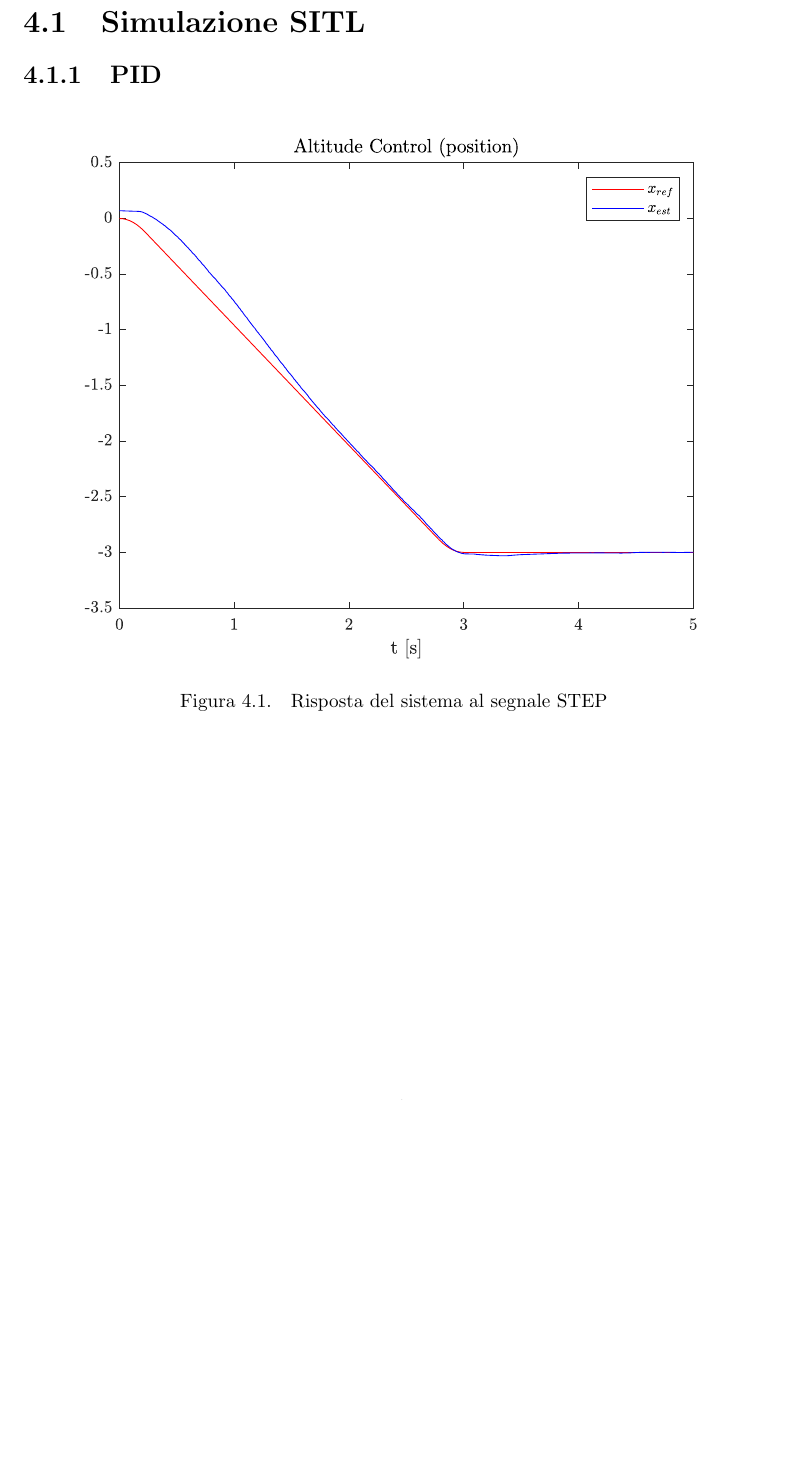
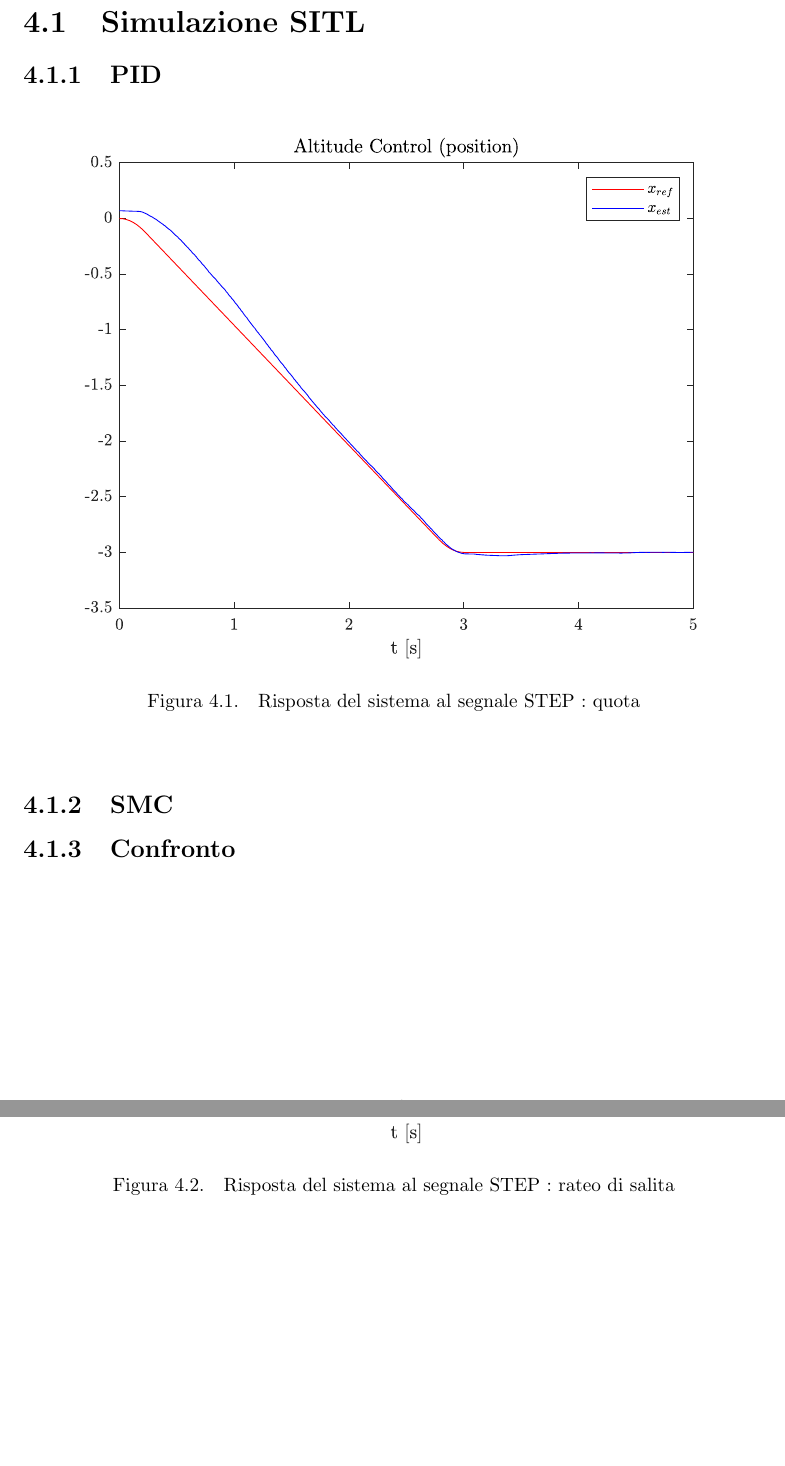
Before and after one commit to LuigiS91/TesiMagistrale, a LaTeX thesis (main.tex, which reads Simulazioni/sitl.tex): part of page 24 of 27 before the commit and two parts of pages 24 and 25 of 27 after it, the two joined at a grey line, cut so that both start at the same text, the shorter picture padded with empty space. Compiled offline with pdfLaTeX.

Commit message:
Aggiornamento : 02/11/2020 13:23:22

```diff
--- a/Simulazioni/sitl.tex
+++ b/Simulazioni/sitl.tex
@@ -4,5 +4,15 @@
 \begin{figure}
 	\centering
 	\includegraphics[width=1\textwidth]{Simulazioni/Figure/STEPaltitudecontrolpos}
-	\caption{Risposta del sistema al segnale STEP}
+	\caption{Risposta del sistema al segnale STEP : quota}
 \end{figure}
+
+\begin{figure}
+	\centering
+	\includegraphics[width=1\textwidth]{Simulazioni/Figure/STEPaltitudecontrolvel}
+	\caption{Risposta del sistema al segnale STEP : rateo di salita}
+\end{figure}
+
+\subsection{SMC}
+
+\subsection{Confronto}
```
Also changed, not shown: Simulazioni/Figure/STEPaltitudecontrolpos.svg (deleted), Simulazioni/Figure/STEPaltitudecontrolvel.eps (added), main.pdf, 8 other files.
